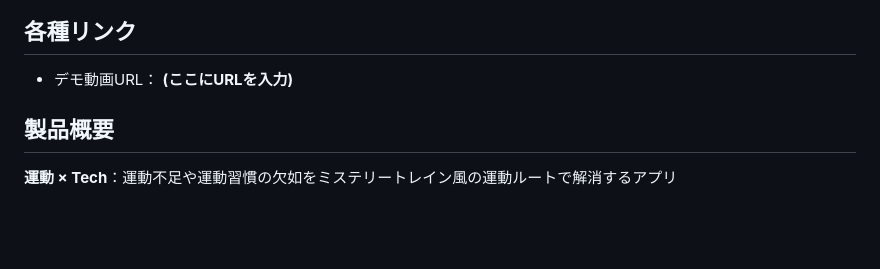
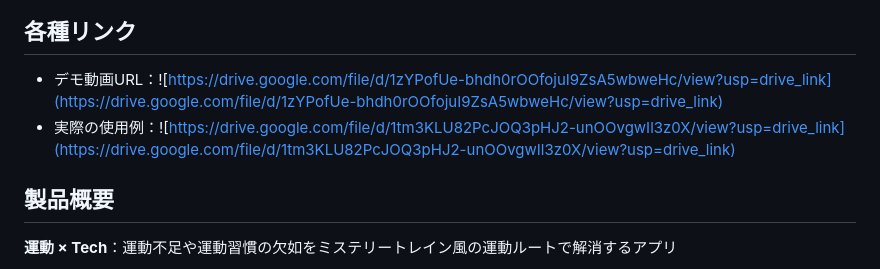
Before and after one commit to jphacks/sp_2505, a Markdown page: README.md, the part around the change. GitHub-like rendering; blank space fills up the shorter version.

Commit message:
Update README.md
動画を反映させました

```diff
--- a/README.md
+++ b/README.md
@@ -4,7 +4,8 @@
 
 ## 各種リンク
 
-+ デモ動画URL： **(ここにURLを入力)**
++ デモ動画URL：![https://drive.google.com/file/d/1zYPofUe-bhdh0rOOfojuI9ZsA5wbweHc/view?usp=drive_link](https://drive.google.com/file/d/1zYPofUe-bhdh0rOOfojuI9ZsA5wbweHc/view?usp=drive_link)
++ 実際の使用例：![https://drive.google.com/file/d/1tm3KLU82PcJOQ3pHJ2-unOOvgwIl3z0X/view?usp=drive_link](https://drive.google.com/file/d/1tm3KLU82PcJOQ3pHJ2-unOOvgwIl3z0X/view?usp=drive_link)
 
 ## 製品概要
 
```
